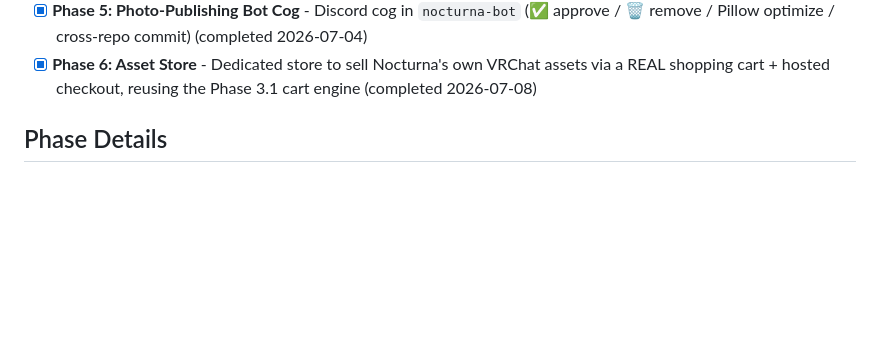
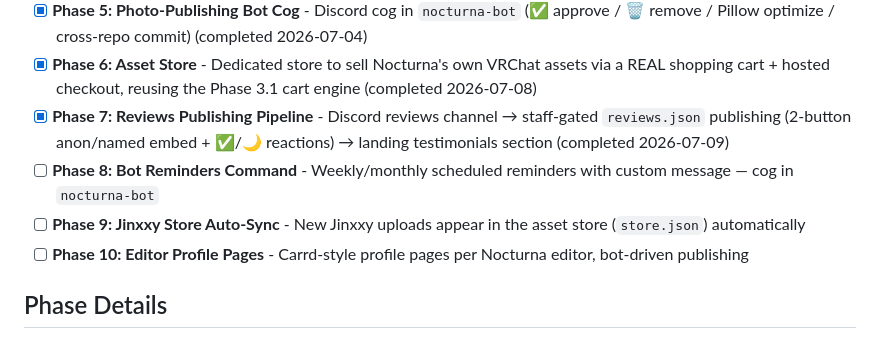
Before and after one commit to Shangrii/Nocturna-Avatars, a Markdown page: .planning/ROADMAP.md, the part around the change. Rendered like a GitHub page; blank space fills up the shorter version.

Commit message:
docs(07): phase 7 complete — roadmap checkboxes 7-10, todo moved to completed
Co-Authored-By: Claude Fable 5 <noreply@anthropic.com>

```diff
--- a/.planning/ROADMAP.md
+++ b/.planning/ROADMAP.md
@@ -22,6 +22,10 @@ Decimal phases appear between their surrounding integers in numeric order.
 - [x] **Phase 5: Photo-Publishing Bot Cog** - Discord cog in `nocturna-bot` (✅ approve / 🗑️ remove / Pillow optimize / cross-repo commit) (completed 2026-07-04)
 - [x] **Phase 6: Asset Store** - Dedicated store to sell Nocturna's own VRChat assets via a REAL shopping cart + hosted checkout, reusing the Phase 3.1 cart engine
  (completed 2026-07-08)
+- [x] **Phase 7: Reviews Publishing Pipeline** - Discord reviews channel → staff-gated `reviews.json` publishing (2-button anon/named embed + ✅/🌙 reactions) → landing testimonials section (completed 2026-07-09)
+- [ ] **Phase 8: Bot Reminders Command** - Weekly/monthly scheduled reminders with custom message — cog in `nocturna-bot`
+- [ ] **Phase 9: Jinxxy Store Auto-Sync** - New Jinxxy uploads appear in the asset store (`store.json`) automatically
+- [ ] **Phase 10: Editor Profile Pages** - Carrd-style profile pages per Nocturna editor, bot-driven publishing
 
 ## Phase Details
 
```
Also changed, not shown: .planning/STATE.md (+5 -5 lines), 2 other files.
